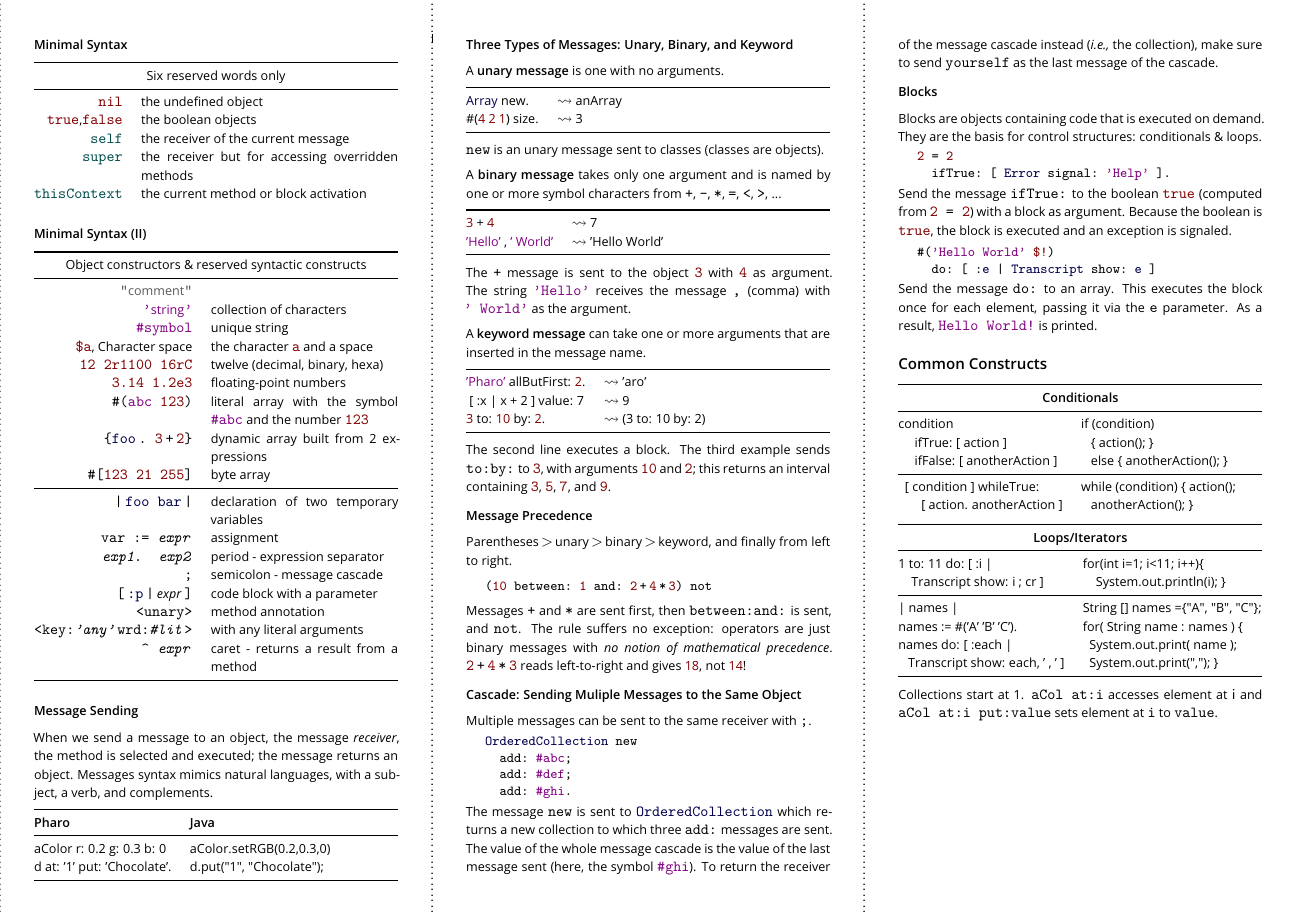
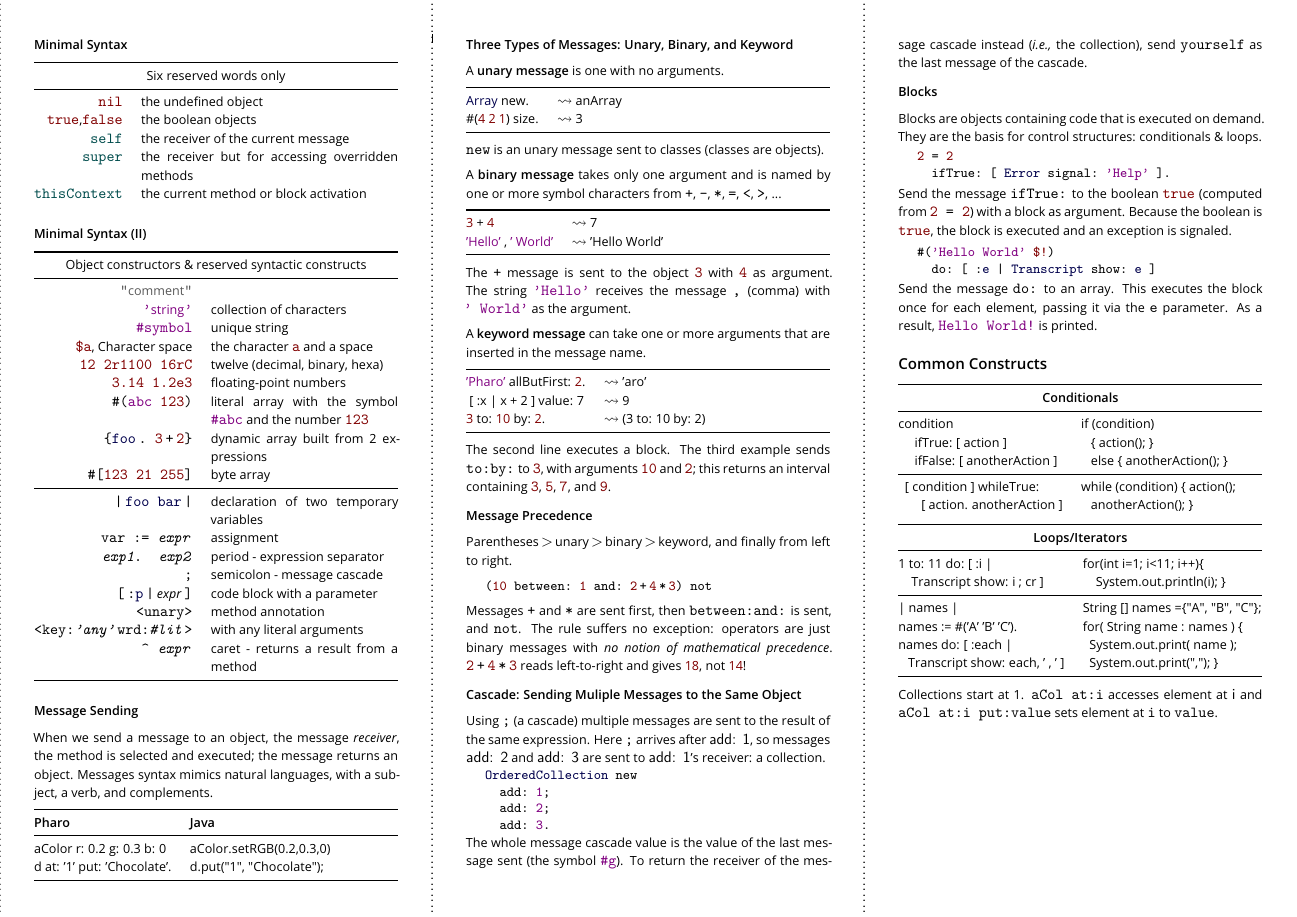
Before and after one commit to pharo-project/pharo-flyers, a LaTeX document (pharoCheatSheet.tex): page 2 of 2. Compiled offline with pdfLaTeX.

Commit message:
cascade new version

```diff
--- a/pharoCheatSheet.tex
+++ b/pharoCheatSheet.tex
@@ -260,21 +260,18 @@ The rule suffers no exception: operators are just binary messages with \emph{no
 \vspace{-0.3cm}
 \subsection{Cascade: Sending Muliple Messages to the Same Object}
 
-Multiple messages can be sent to the same receiver with \code{;}.
-
+Using \code{;} (a cascade) multiple messages are sent to the result of the  same expression.
+Here \code{;} arrives after \ct{add: 1}, so messages \ct{add: 2} and \ct{add: 3} are sent to \ct{add: 1}'s receiver: a collection.
 \begin{displaycode}
 \textcolor{darkBlue}{OrderedCollection} new
-  add: \textcolor{string}{#abc};
-  add: \textcolor{string}{#def};
-  add: \textcolor{string}{#ghi}.
+  add: \textcolor{string}{1};
+  add: \textcolor{string}{2};
+  add: \textcolor{string}{3}.
 \end{displaycode}
 
-The message \code{new} is sent to \code{\textcolor{darkBlue}{OrderedCollection}} which
-returns a new collection to which three
-\code{add:} messages are sent. The value of the whole message cascade
-is the value of the last message sent (here, the symbol
-\textcolor{string}{\code{\#ghi}}). To return the receiver of the
-message cascade instead (\ie the collection), make sure to send
+The whole message cascade value is the value of the last message sent (the symbol
+\textcolor{string}{\code{\#g}}). To return the receiver of the
+message cascade instead (\ie the collection), send
 \code{yourself} as the last message of the cascade.
 
 \vspace{-0.3cm}
```
